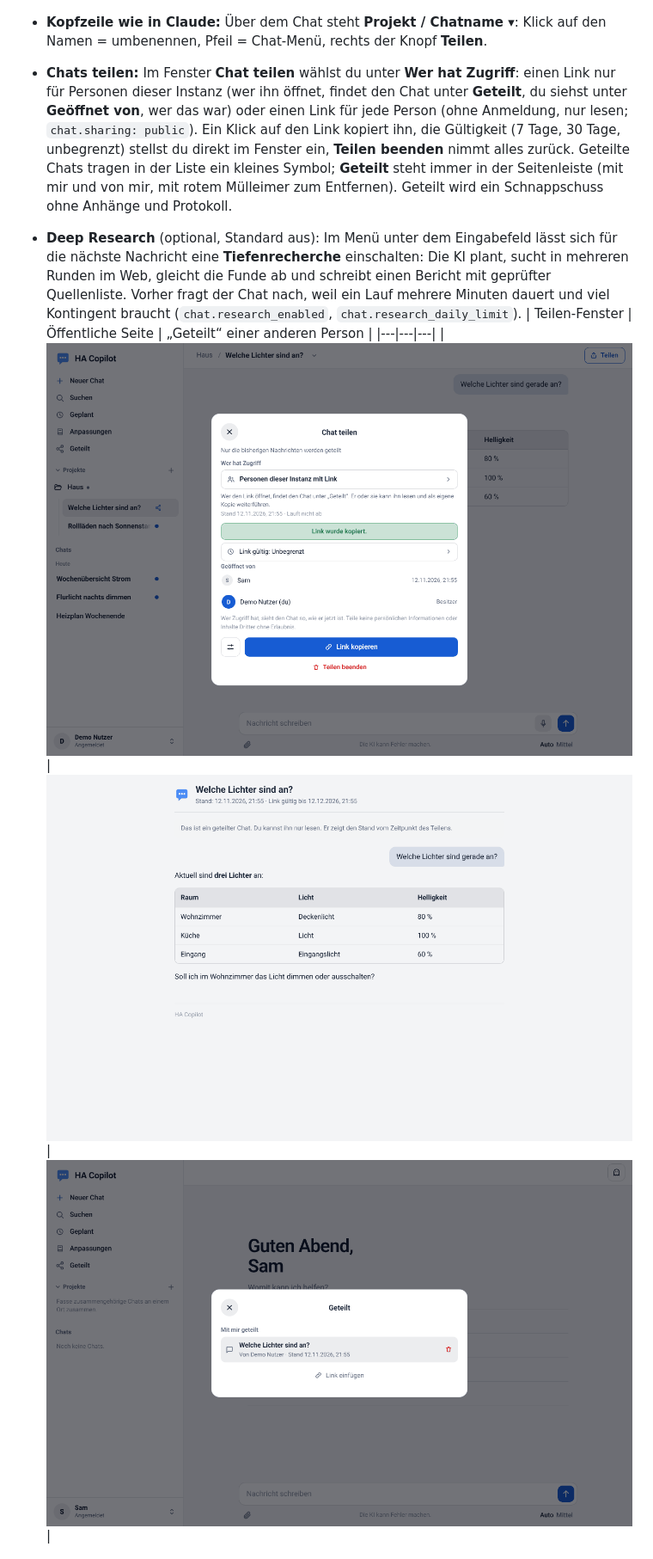
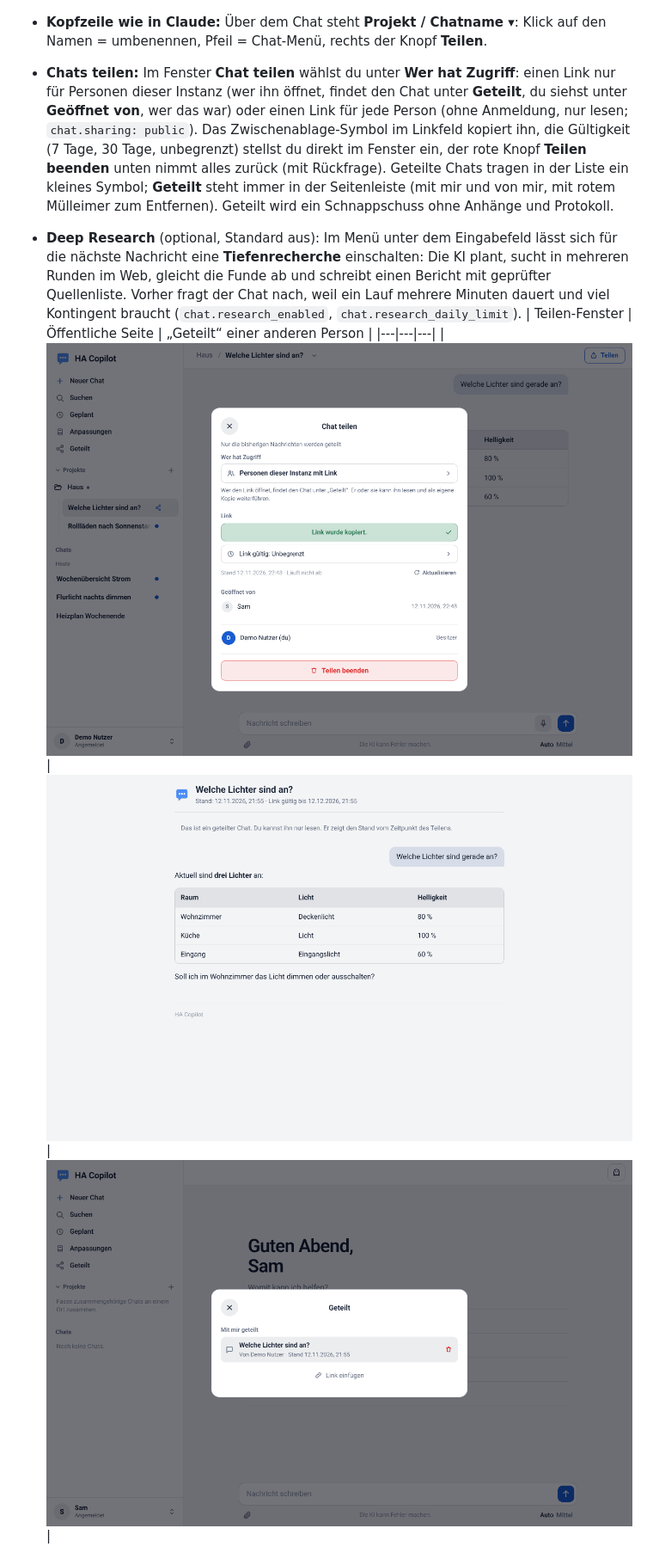
Before and after one commit to dominikramachers/HA-Copilot, a Markdown page: docs/funktionen.md, the part around the change. Shown at 86% size. GitHub-like rendering; pictures changed too: docs/screenshots/chat-teilen.png.

```diff
--- a/docs/funktionen.md
+++ b/docs/funktionen.md
@@ -15,7 +15,7 @@ Ein Überblick über alles, was HA Copilot kann, mit den Einstellungen, die dazu
 ![Inkognito-Chat](screenshots/inkognito.png)
 
 - **Kopfzeile wie in Claude:** Über dem Chat steht **Projekt / Chatname ▾**: Klick auf den Namen = umbenennen, Pfeil = Chat-Menü, rechts der Knopf **Teilen**.
-- **Chats teilen:** Im Fenster **Chat teilen** wählst du unter **Wer hat Zugriff**: einen Link nur für Personen dieser Instanz (wer ihn öffnet, findet den Chat unter **Geteilt**, du siehst unter **Geöffnet von**, wer das war) oder einen Link für jede Person (ohne Anmeldung, nur lesen; `chat.sharing: public`). Ein Klick auf den Link kopiert ihn, die Gültigkeit (7 Tage, 30 Tage, unbegrenzt) stellst du direkt im Fenster ein, **Teilen beenden** nimmt alles zurück. Geteilte Chats tragen in der Liste ein kleines Symbol; **Geteilt** steht immer in der Seitenleiste (mit mir und von mir, mit rotem Mülleimer zum Entfernen). Geteilt wird ein Schnappschuss ohne Anhänge und Protokoll.
+- **Chats teilen:** Im Fenster **Chat teilen** wählst du unter **Wer hat Zugriff**: einen Link nur für Personen dieser Instanz (wer ihn öffnet, findet den Chat unter **Geteilt**, du siehst unter **Geöffnet von**, wer das war) oder einen Link für jede Person (ohne Anmeldung, nur lesen; `chat.sharing: public`). Das Zwischenablage-Symbol im Linkfeld kopiert ihn, die Gültigkeit (7 Tage, 30 Tage, unbegrenzt) stellst du direkt im Fenster ein, der rote Knopf **Teilen beenden** unten nimmt alles zurück (mit Rückfrage). Geteilte Chats tragen in der Liste ein kleines Symbol; **Geteilt** steht immer in der Seitenleiste (mit mir und von mir, mit rotem Mülleimer zum Entfernen). Geteilt wird ein Schnappschuss ohne Anhänge und Protokoll.
 - **Deep Research** (optional, Standard aus): Im Menü unter dem Eingabefeld lässt sich für die nächste Nachricht eine **Tiefenrecherche** einschalten: Die KI plant, sucht in mehreren Runden im Web, gleicht die Funde ab und schreibt einen Bericht mit geprüfter Quellenliste. Vorher fragt der Chat nach, weil ein Lauf mehrere Minuten dauert und viel Kontingent braucht (`chat.research_enabled`, `chat.research_daily_limit`).
 | Teilen-Fenster | Öffentliche Seite | „Geteilt“ einer anderen Person |
 |---|---|---|
```
Also changed, not shown: copilot/CHANGELOG.md (+10 -0 lines), copilot/DOCS.md (+2 -2 lines), 5 other files.
